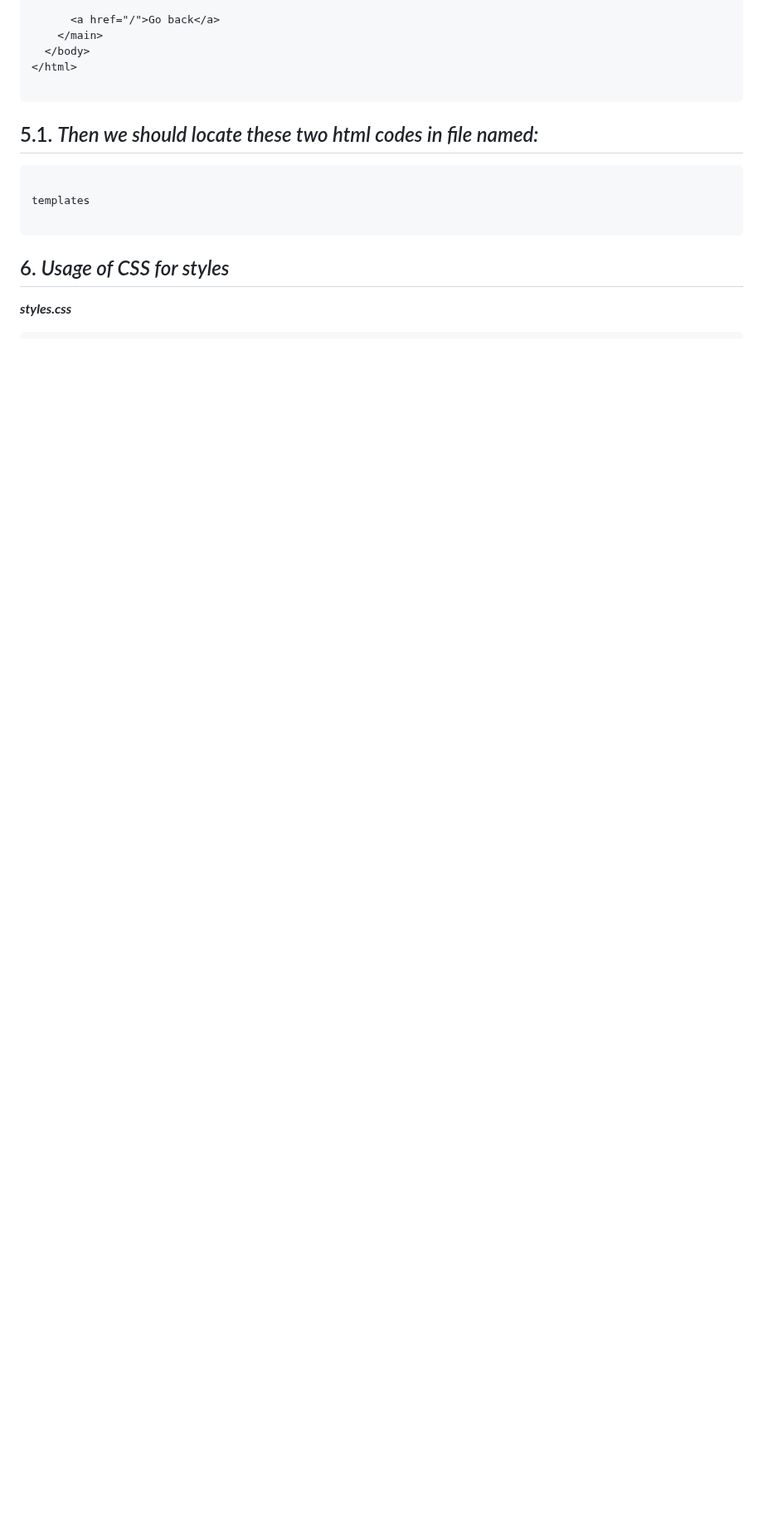
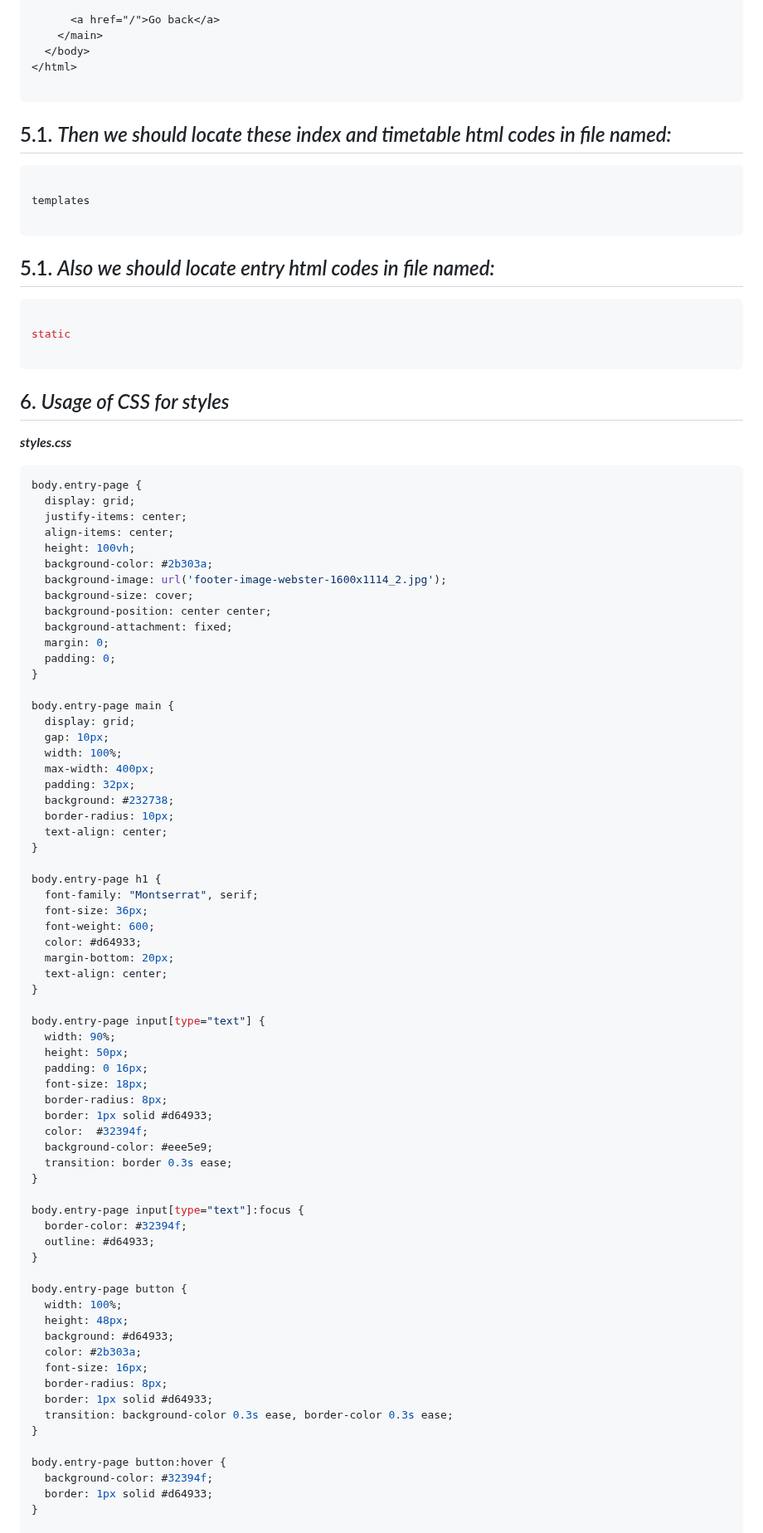
Before and after one commit to KamilaOtabekova/Mini-project-of-Kamila-Otabekova, a Markdown page: README.md, the part around one of its changes. Shown at 83% size. Rendered like a GitHub page; blank space fills up the shorter version.

````diff
--- a/README.md
+++ b/README.md
@@ -255,18 +279,94 @@ if __name__ == "__main__":
 </html>
 
 ```
-## 5.1. *Then we should locate these two html codes in file named:*
+## 5.1. *Then we should locate these index and timetable html codes in file named:*
 
 ```sql
 
 templates
 
 ```
+
+## 5.1. *Also we should locate entry html codes in file named:*
+
+```sql
+
+static
+
+```
+
 ## 6. *Usage of CSS for styles*
 
 ***styles.css***
 
 ```css
+body.entry-page {
+  display: grid;
+  justify-items: center;
+  align-items: center;
+  height: 100vh;
+  background-color: #2b303a;
+  background-image: url('footer-image-webster-1600x1114_2.jpg');
+  background-size: cover;
+  background-position: center center;
+  background-attachment: fixed;
+  margin: 0;
+  padding: 0;
+}
+
+body.entry-page main {
+  display: grid;
+  gap: 10px;
+  width: 100%;
+  max-width: 400px;
+  padding: 32px;
+  background: #232738;
+  border-radius: 10px;
+  text-align: center;
+}
+
+body.entry-page h1 {
+  font-family: "Montserrat", serif;
+  font-size: 36px;
+  font-weight: 600;
+  color: #d64933;
+  margin-bottom: 20px;
+  text-align: center;
+}
+
+body.entry-page input[type="text"] {
+  width: 90%;
+  height: 50px;
+  padding: 0 16px;
+  font-size: 18px;
+  border-radius: 8px;
+  border: 1px solid #d64933;
+  color:  #32394f;
+  background-color: #eee5e9;
+  transition: border 0.3s ease;
+}
+
+body.entry-page input[type="text"]:focus {
+  border-color: #32394f;
+  outline: #d64933;
+}
+
+body.entry-page button {
+  width: 100%;
+  height: 48px;
+  background: #d64933;
+  color: #2b303a;
+  font-size: 16px;
+  border-radius: 8px;
+  border: 1px solid #d64933;
+  transition: background-color 0.3s ease, border-color 0.3s ease;
+}
+
+body.entry-page button:hover {
+  background-color: #32394f;
+  border: 1px solid #d64933;
+}
+
 * {
   left: 0;
   top: 0;
````
Also changed, not shown: other parts of README.md (+25 -0 lines).
